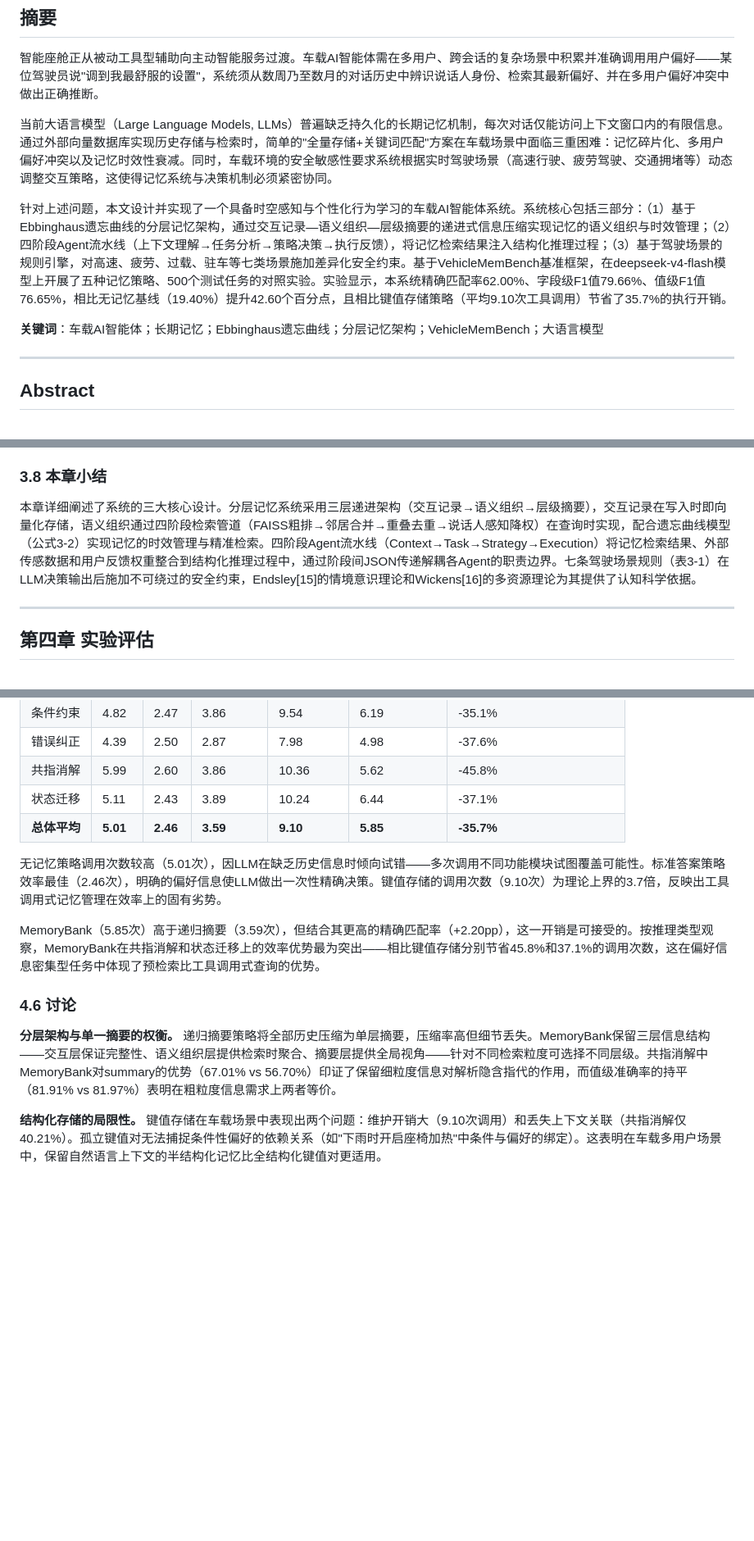
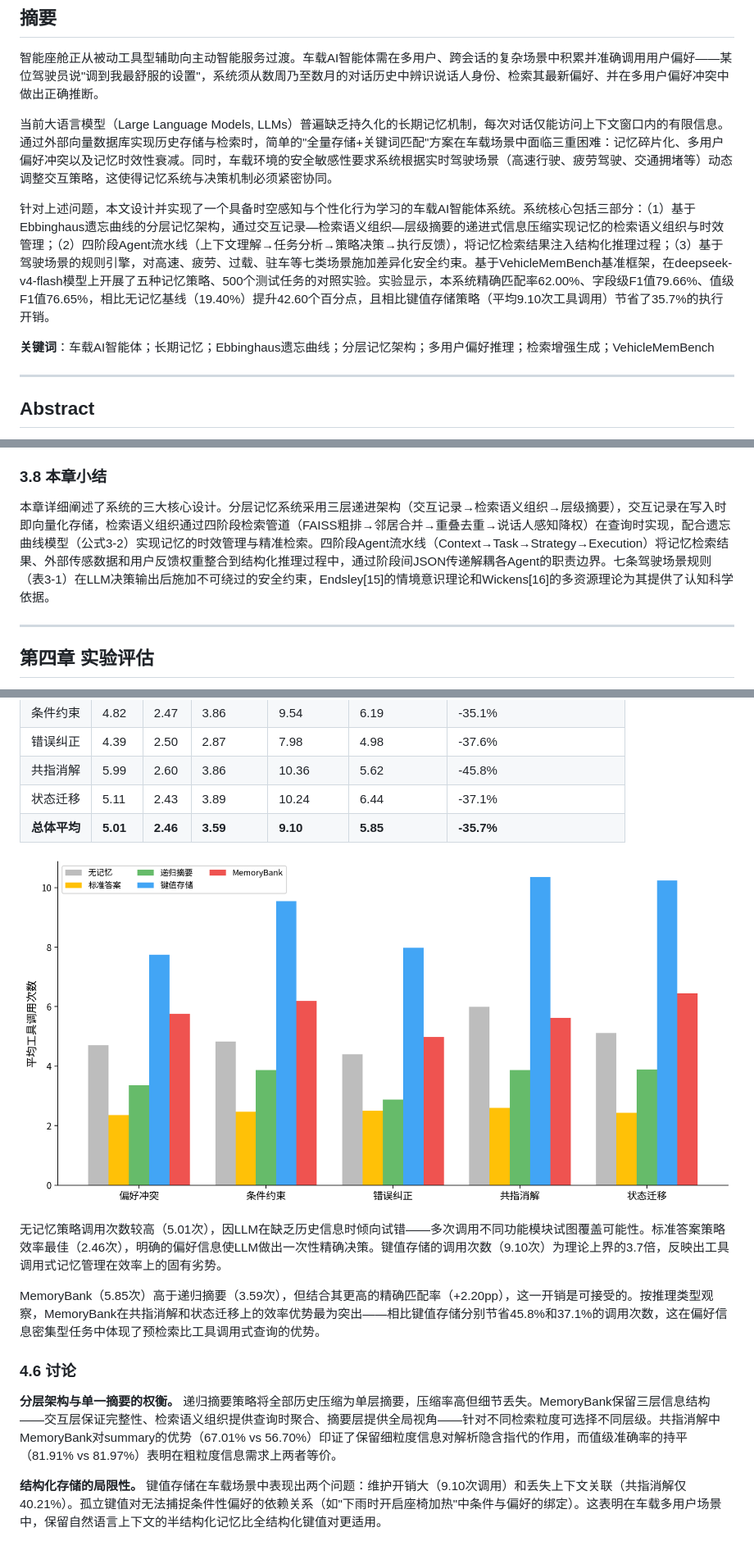
Before and after one commit to MiyakoMeow/DrivePal, a Markdown page: archive/初稿-20260511.md, 3 parts joined by grey strips. Shown at 82% size. Drawn GitHub-style; pictures changed too: archive/figs/fig4-4_tool_calls_by_type.png (added); blank space fills up the shorter version.

```diff
--- a/archive/初稿-20260511.md
+++ b/archive/初稿-20260511.md
@@ -6,9 +6,9 @@
 
 当前大语言模型（Large Language Models, LLMs）普遍缺乏持久化的长期记忆机制，每次对话仅能访问上下文窗口内的有限信息。通过外部向量数据库实现历史存储与检索时，简单的"全量存储+关键词匹配"方案在车载场景中面临三重困难：记忆碎片化、多用户偏好冲突以及记忆时效性衰减。同时，车载环境的安全敏感性要求系统根据实时驾驶场景（高速行驶、疲劳驾驶、交通拥堵等）动态调整交互策略，这使得记忆系统与决策机制必须紧密协同。
 
-针对上述问题，本文设计并实现了一个具备时空感知与个性化行为学习的车载AI智能体系统。系统核心包括三部分：（1）基于Ebbinghaus遗忘曲线的分层记忆架构，通过交互记录—语义组织—层级摘要的递进式信息压缩实现记忆的语义组织与时效管理；（2）四阶段Agent流水线（上下文理解→任务分析→策略决策→执行反馈），将记忆检索结果注入结构化推理过程；（3）基于驾驶场景的规则引擎，对高速、疲劳、过载、驻车等七类场景施加差异化安全约束。基于VehicleMemBench基准框架，在deepseek-v4-flash模型上开展了五种记忆策略、500个测试任务的对照实验。实验显示，本系统精确匹配率62.00%、字段级F1值79.66%、值级F1值76.65%，相比无记忆基线（19.40%）提升42.60个百分点，且相比键值存储策略（平均9.10次工具调用）节省了35.7%的执行开销。
+针对上述问题，本文设计并实现了一个具备时空感知与个性化行为学习的车载AI智能体系统。系统核心包括三部分：（1）基于Ebbinghaus遗忘曲线的分层记忆架构，通过交互记录—检索语义组织—层级摘要的递进式信息压缩实现记忆的检索语义组织与时效管理；（2）四阶段Agent流水线（上下文理解→任务分析→策略决策→执行反馈），将记忆检索结果注入结构化推理过程；（3）基于驾驶场景的规则引擎，对高速、疲劳、过载、驻车等七类场景施加差异化安全约束。基于VehicleMemBench基准框架，在deepseek-v4-flash模型上开展了五种记忆策略、500个测试任务的对照实验。实验显示，本系统精确匹配率62.00%、字段级F1值79.66%、值级F1值76.65%，相比无记忆基线（19.40%）提升42.60个百分点，且相比键值存储策略（平均9.10次工具调用）节省了35.7%的执行开销。
 
-**关键词**：车载AI智能体；长期记忆；Ebbinghaus遗忘曲线；分层记忆架构；VehicleMemBench；大语言模型
+**关键词**：车载AI智能体；长期记忆；Ebbinghaus遗忘曲线；分层记忆架构；多用户偏好推理；检索增强生成；VehicleMemBench
 
 ---
 
@@ -445,7 +461,7 @@ Execution Agent将策略决策转化为执行操作：（1）调用车辆仿真
 
 ### 3.8 本章小结
 
-本章详细阐述了系统的三大核心设计。分层记忆系统采用三层递进架构（交互记录→语义组织→层级摘要），交互记录在写入时即向量化存储，语义组织通过四阶段检索管道（FAISS粗排→邻居合并→重叠去重→说话人感知降权）在查询时实现，配合遗忘曲线模型（公式3-2）实现记忆的时效管理与精准检索。四阶段Agent流水线（Context→Task→Strategy→Execution）将记忆检索结果、外部传感数据和用户反馈权重整合到结构化推理过程中，通过阶段间JSON传递解耦各Agent的职责边界。七条驾驶场景规则（表3-1）在LLM决策输出后施加不可绕过的安全约束，Endsley[15]的情境意识理论和Wickens[16]的多资源理论为其提供了认知科学依据。
+本章详细阐述了系统的三大核心设计。分层记忆系统采用三层递进架构（交互记录→检索语义组织→层级摘要），交互记录在写入时即向量化存储，检索语义组织通过四阶段检索管道（FAISS粗排→邻居合并→重叠去重→说话人感知降权）在查询时实现，配合遗忘曲线模型（公式3-2）实现记忆的时效管理与精准检索。四阶段Agent流水线（Context→Task→Strategy→Execution）将记忆检索结果、外部传感数据和用户反馈权重整合到结构化推理过程中，通过阶段间JSON传递解耦各Agent的职责边界。七条驾驶场景规则（表3-1）在LLM决策输出后施加不可绕过的安全约束，Endsley[15]的情境意识理论和Wickens[16]的多资源理论为其提供了认知科学依据。
 
 ---
 
@@ -566,13 +590,15 @@ Execution Agent将策略决策转化为执行操作：（1）调用车辆仿真
 | 状态迁移 | 5.11 | 2.43 | 3.89 | 10.24 | 6.44 | -37.1% |
 | **总体平均** | **5.01** | **2.46** | **3.59** | **9.10** | **5.85** | **-35.7%** |
 
+![图4-4 各推理类型工具调用次数对比（越低越好）](figs/fig4-4_tool_calls_by_type.png)
+
 无记忆策略调用次数较高（5.01次），因LLM在缺乏历史信息时倾向试错——多次调用不同功能模块试图覆盖可能性。标准答案策略效率最佳（2.46次），明确的偏好信息使LLM做出一次性精确决策。键值存储的调用次数（9.10次）为理论上界的3.7倍，反映出工具调用式记忆管理在效率上的固有劣势。
 
 MemoryBank（5.85次）高于递归摘要（3.59次），但结合其更高的精确匹配率（+2.20pp），这一开销是可接受的。按推理类型观察，MemoryBank在共指消解和状态迁移上的效率优势最为突出——相比键值存储分别节省45.8%和37.1%的调用次数，这在偏好信息密集型任务中体现了预检索比工具调用式查询的优势。
 
 ### 4.6 讨论
 
-**分层架构与单一摘要的权衡。** 递归摘要策略将全部历史压缩为单层摘要，压缩率高但细节丢失。MemoryBank保留三层信息结构——交互层保证完整性、语义组织层提供检索时聚合、摘要层提供全局视角——针对不同检索粒度可选择不同层级。共指消解中MemoryBank对summary的优势（67.01% vs 56.70%）印证了保留细粒度信息对解析隐含指代的作用，而值级准确率的持平（81.91% vs 81.97%）表明在粗粒度信息需求上两者等价。
+**分层架构与单一摘要的权衡。** 递归摘要策略将全部历史压缩为单层摘要，压缩率高但细节丢失。MemoryBank保留三层信息结构——交互层保证完整性、检索语义组织提供查询时聚合、摘要层提供全局视角——针对不同检索粒度可选择不同层级。共指消解中MemoryBank对summary的优势（67.01% vs 56.70%）印证了保留细粒度信息对解析隐含指代的作用，而值级准确率的持平（81.91% vs 81.97%）表明在粗粒度信息需求上两者等价。
 
 **结构化存储的局限性。** 键值存储在车载场景中表现出两个问题：维护开销大（9.10次调用）和丢失上下文关联（共指消解仅40.21%）。孤立键值对无法捕捉条件性偏好的依赖关系（如"下雨时开启座椅加热"中条件与偏好的绑定）。这表明在车载多用户场景中，保留自然语言上下文的半结构化记忆比全结构化键值对更适用。
 
```
Also changed, not shown: other parts of archive/初稿-20260511.md (+36 -12 lines), archive/figs/fig4-1_exact_match_overall.png (added), archive/figs/fig4-2_exact_match_by_type.png (added), archive/figs/fig4-3_value_f1_by_type.png (added), 6 other files.
